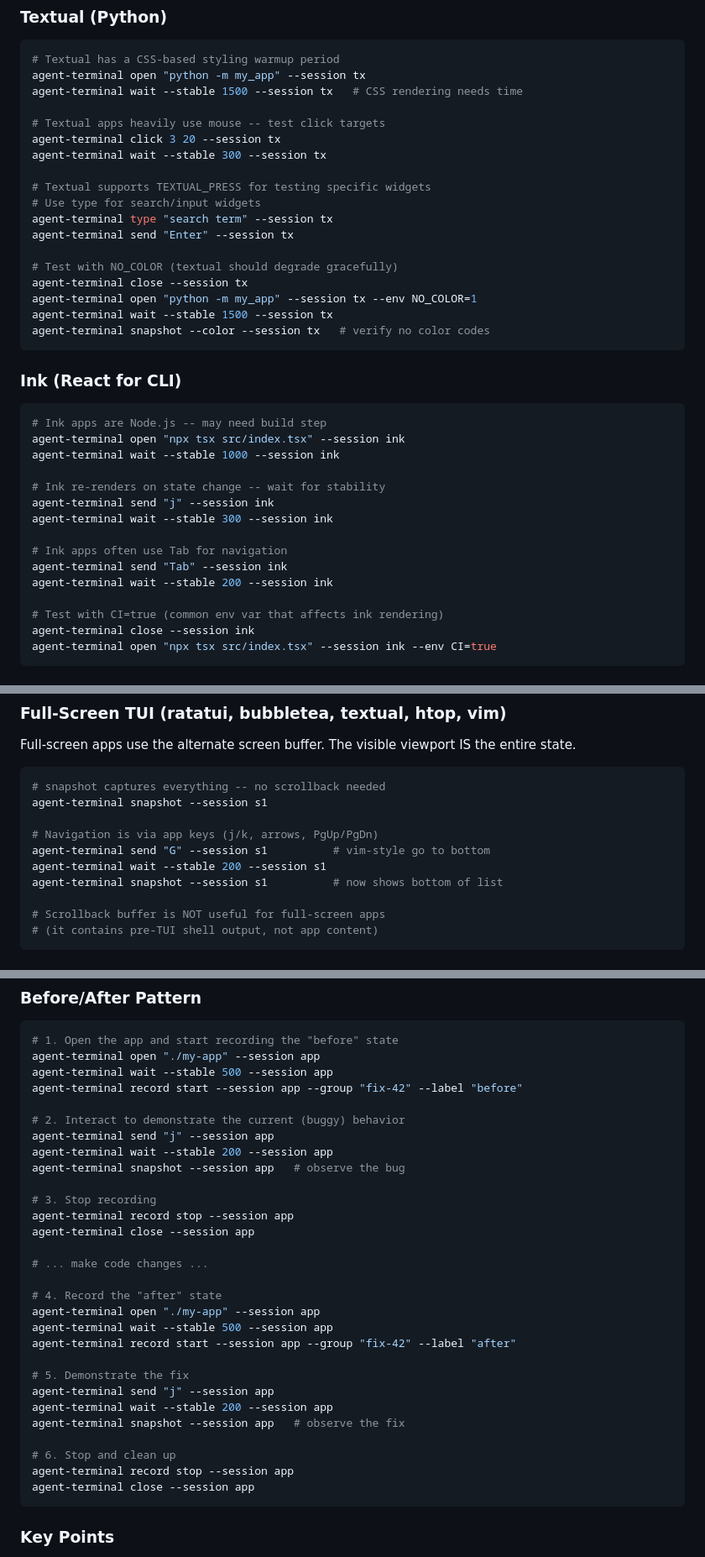
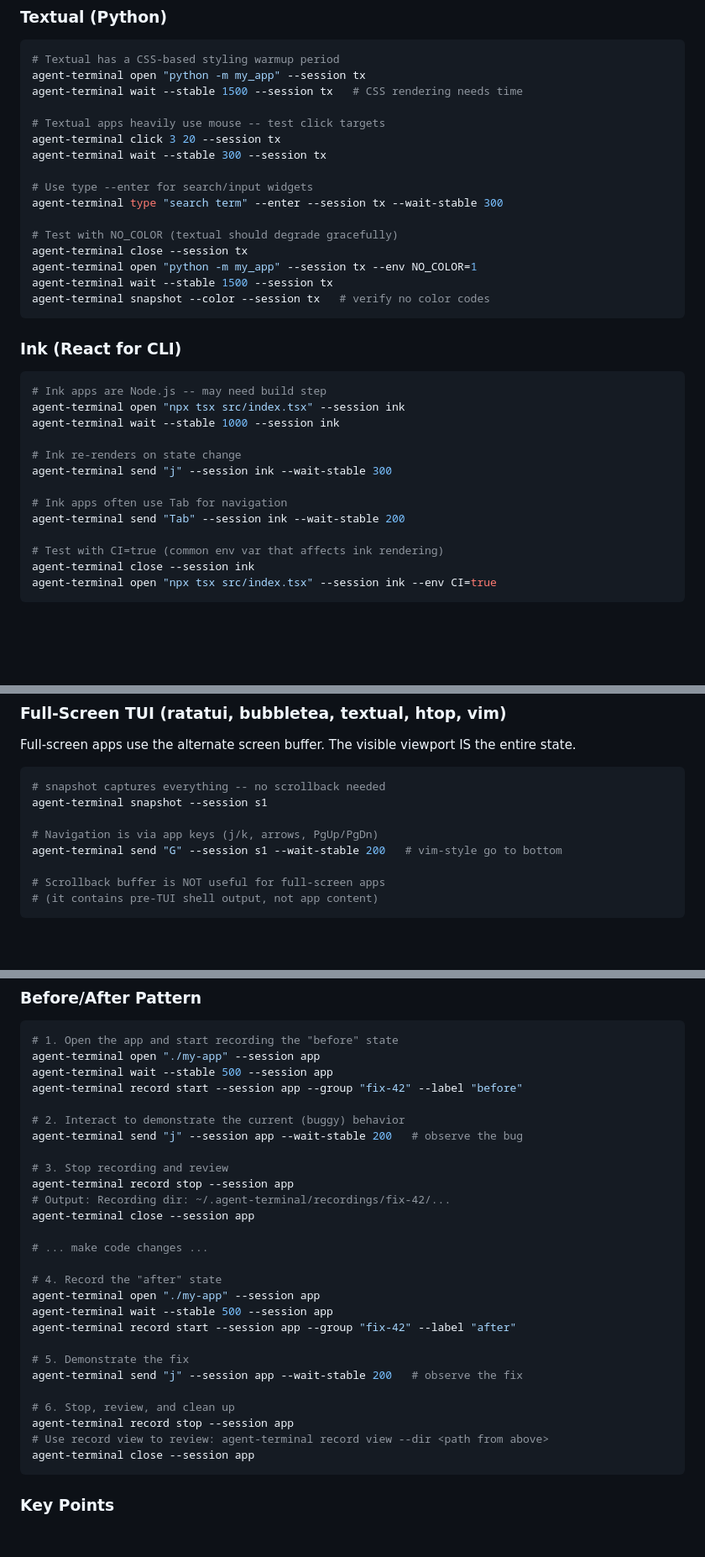
Before and after one commit to ohwang/agent-terminal, a Markdown page: skills/agent-terminal/SKILL.md, 3 parts joined by grey strips. Shown at 84% size. Rendered like a GitHub page; blank space fills up the shorter version.

````diff
--- a/skills/agent-terminal/SKILL.md
+++ b/skills/agent-terminal/SKILL.md
@@ -319,10 +316,8 @@ agent-terminal wait --stable 1500 --session tx   # CSS rendering needs time
 agent-terminal click 3 20 --session tx
 agent-terminal wait --stable 300 --session tx
 
-# Textual supports TEXTUAL_PRESS for testing specific widgets
-# Use type for search/input widgets
-agent-terminal type "search term" --session tx
-agent-terminal send "Enter" --session tx
+# Use type --enter for search/input widgets
+agent-terminal type "search term" --enter --session tx --wait-stable 300
 
 # Test with NO_COLOR (textual should degrade gracefully)
 agent-terminal close --session tx
@@ -338,13 +333,11 @@ agent-terminal snapshot --color --session tx   # verify no color codes
 agent-terminal open "npx tsx src/index.tsx" --session ink
 agent-terminal wait --stable 1000 --session ink
 
-# Ink re-renders on state change -- wait for stability
-agent-terminal send "j" --session ink
-agent-terminal wait --stable 300 --session ink
+# Ink re-renders on state change
+agent-terminal send "j" --session ink --wait-stable 300
 
 # Ink apps often use Tab for navigation
-agent-terminal send "Tab" --session ink
-agent-terminal wait --stable 200 --session ink
+agent-terminal send "Tab" --session ink --wait-stable 200
 
 # Test with CI=true (common env var that affects ink rendering)
 agent-terminal close --session ink
@@ -366,9 +359,7 @@ Full-screen apps use the alternate screen buffer. The visible viewport IS the en
 agent-terminal snapshot --session s1
 
 # Navigation is via app keys (j/k, arrows, PgUp/PgDn)
-agent-terminal send "G" --session s1          # vim-style go to bottom
-agent-terminal wait --stable 200 --session s1
-agent-terminal snapshot --session s1          # now shows bottom of list
+agent-terminal send "G" --session s1 --wait-stable 200   # vim-style go to bottom
 
 # Scrollback buffer is NOT useful for full-screen apps
 # (it contains pre-TUI shell output, not app content)
@@ -483,12 +474,11 @@ agent-terminal wait --stable 500 --session app
 agent-terminal record start --session app --group "fix-42" --label "before"
 
 # 2. Interact to demonstrate the current (buggy) behavior
-agent-terminal send "j" --session app
-agent-terminal wait --stable 200 --session app
-agent-terminal snapshot --session app   # observe the bug
+agent-terminal send "j" --session app --wait-stable 200   # observe the bug
 
-# 3. Stop recording
+# 3. Stop recording and review
 agent-terminal record stop --session app
+# Output: Recording dir: ~/.agent-terminal/recordings/fix-42/...
 agent-terminal close --session app
 
 # ... make code changes ...
@@ -499,12 +489,11 @@ agent-terminal wait --stable 500 --session app
 agent-terminal record start --session app --group "fix-42" --label "after"
 
 # 5. Demonstrate the fix
-agent-terminal send "j" --session app
-agent-terminal wait --stable 200 --session app
-agent-terminal snapshot --session app   # observe the fix
+agent-terminal send "j" --session app --wait-stable 200   # observe the fix
 
-# 6. Stop and clean up
+# 6. Stop, review, and clean up
 agent-terminal record stop --session app
+# Use record view to review: agent-terminal record view --dir <path from above>
 agent-terminal close --session app
 ```
 
````
Also changed, not shown: other parts of skills/agent-terminal/SKILL.md (+14 -17 lines).
